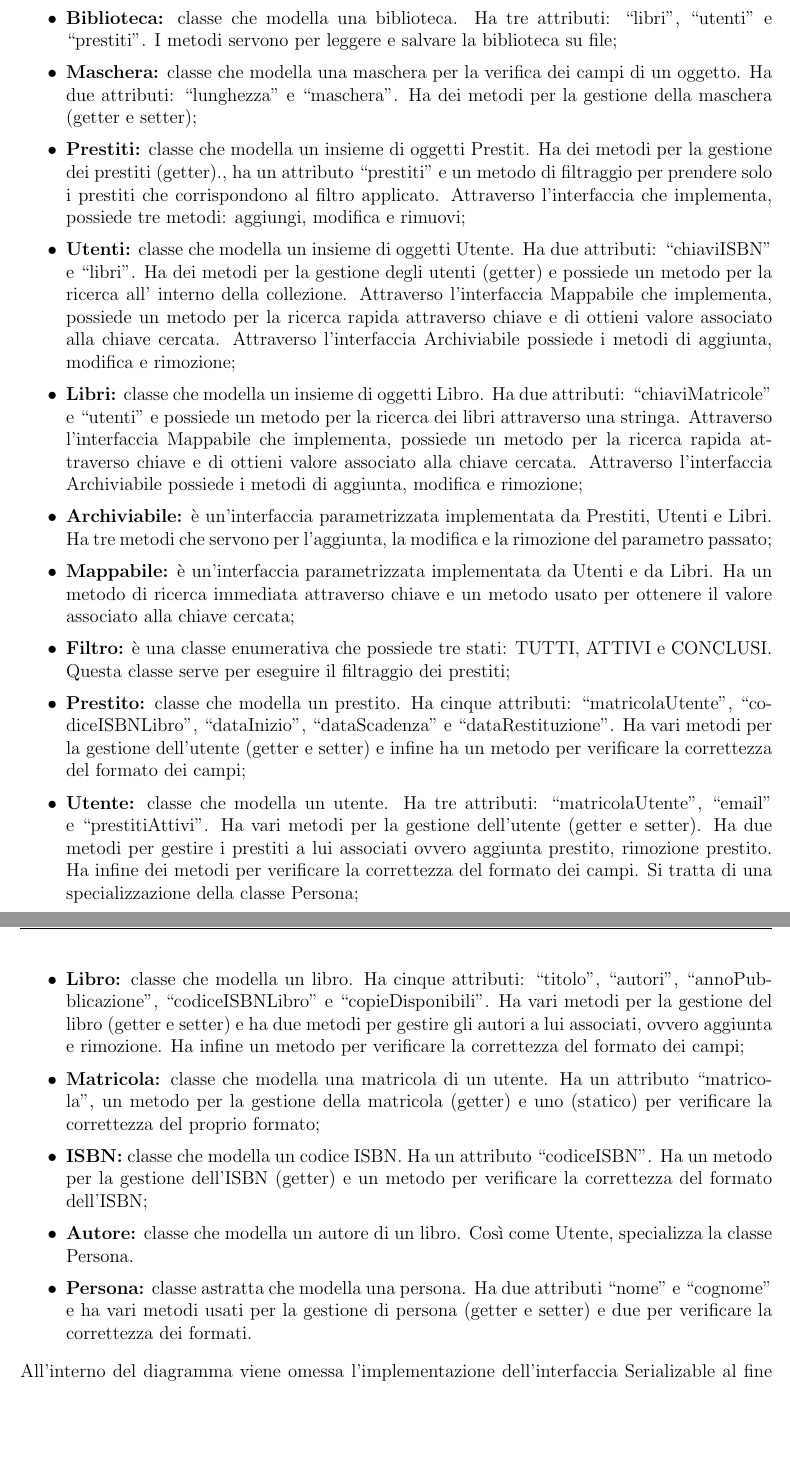
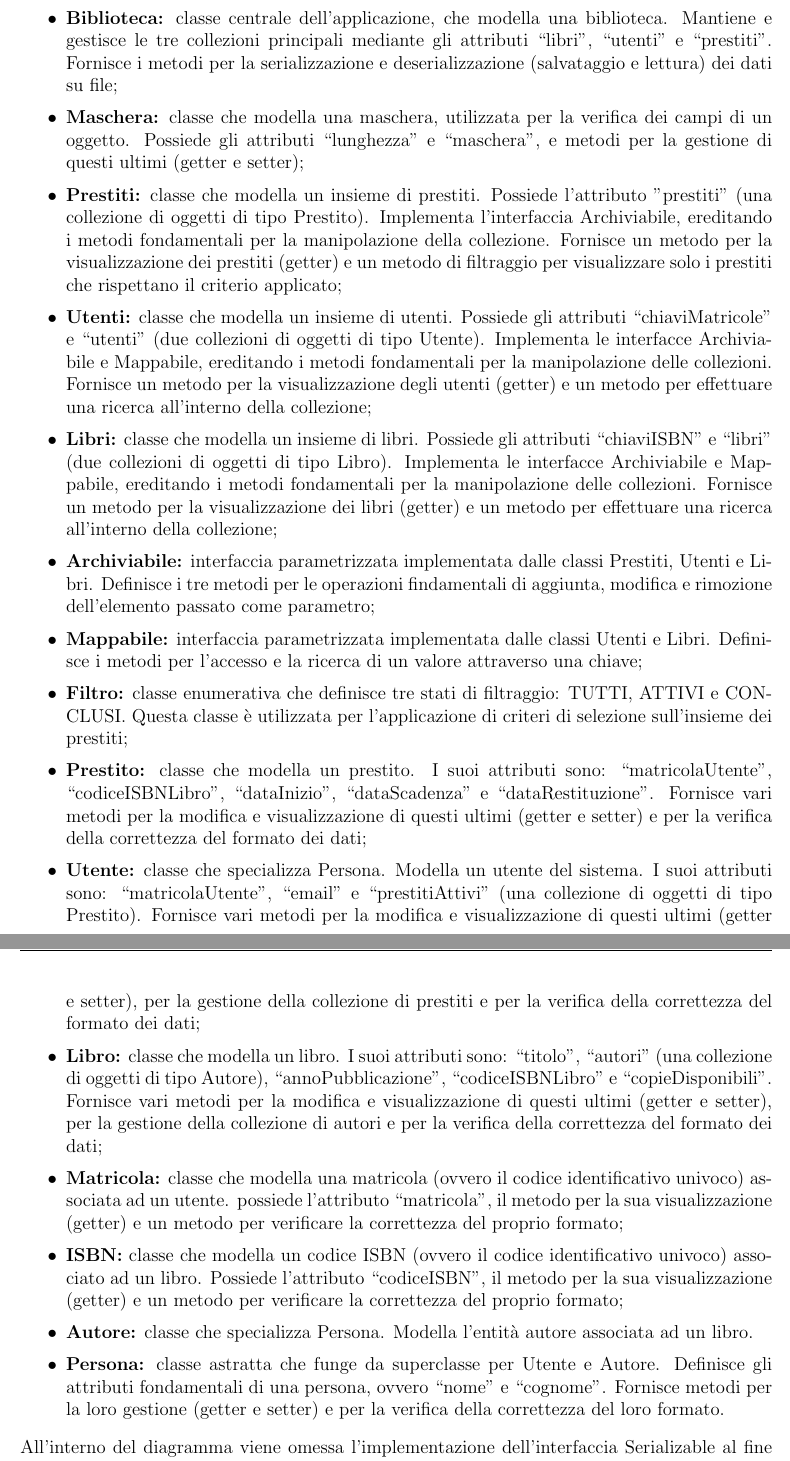
Before and after one commit to TitanVoid/ProgSE-Biblioteca, a LaTeX document (CodiceLaTeX/ProgettazioneDelSoftware.tex): two parts of pages 3 and 4 of 19, joined at a grey line, cut so that both start at the same text, the shorter picture padded with empty space. Compiled offline with pdfLaTeX.

Commit message:
Correzione descrizione dei moduli

```diff
--- a/CodiceLaTeX/ProgettazioneDelSoftware.tex
+++ b/CodiceLaTeX/ProgettazioneDelSoftware.tex
@@ -60,20 +60,20 @@
             \begin{itemize}[label=$\bullet$]
                 \setlength\itemsep{0.1em}
-                \item \textbf{Biblioteca:} classe che modella una biblioteca. Ha tre attributi: “libri”, “utenti” e “prestiti”. I metodi servono per leggere e salvare la biblioteca su file;
-                \item \textbf{Maschera:} classe che modella una maschera per la verifica dei campi di un oggetto. Ha due attributi: “lunghezza” e “maschera”. Ha dei metodi per la gestione della maschera (getter e setter);
-                \item \textbf{Prestiti:} classe che modella un insieme di oggetti Prestit. Ha dei metodi per la gestione dei prestiti (getter)., ha un attributo “prestiti” e un metodo di filtraggio per prendere solo i prestiti che corrispondono al filtro applicato. Attraverso l’interfaccia che implementa, possiede tre metodi: aggiungi, modifica e rimuovi;
-                \item \textbf{Utenti:} classe che modella un insieme di oggetti Utente. Ha due attributi: “chiaviISBN” e “libri”. Ha dei metodi per la gestione degli utenti (getter) e possiede un metodo per la ricerca all’ interno della collezione. Attraverso l’interfaccia Mappabile che implementa, possiede un metodo per la ricerca rapida attraverso chiave e di ottieni valore associato alla chiave cercata. Attraverso l’interfaccia Archiviabile possiede i metodi di aggiunta, modifica e rimozione;
-                \item \textbf{Libri:} classe che modella un insieme di oggetti Libro. Ha due attributi: “chiaviMatricole” e “utenti” e possiede un metodo per la ricerca dei libri attraverso una stringa. Attraverso l’interfaccia Mappabile che implementa, possiede un metodo per la ricerca rapida attraverso chiave e di ottieni valore associato alla chiave cercata. Attraverso l’interfaccia Archiviabile possiede i metodi di aggiunta, modifica e rimozione;
-                \item \textbf{Archiviabile:} è un'interfaccia parametrizzata implementata da Prestiti, Utenti e Libri. Ha tre metodi che servono per l’aggiunta, la modifica e la rimozione del parametro passato;
-                \item \textbf{Mappabile:} è un’interfaccia parametrizzata implementata da Utenti e da Libri. Ha un metodo di ricerca immediata attraverso chiave e un metodo usato per ottenere il valore associato alla chiave cercata;
-                \item \textbf{Filtro:} è una classe enumerativa che possiede tre stati: TUTTI, ATTIVI e CONCLUSI. Questa classe serve per eseguire il filtraggio dei prestiti;
-                \item \textbf{Prestito:} classe che modella un prestito. Ha cinque attributi: “matricolaUtente”, “codiceISBNLibro”, “dataInizio”, “dataScadenza” e “dataRestituzione”. Ha vari metodi per la gestione dell’utente (getter e setter) e infine ha un metodo per verificare la correttezza del formato dei campi;
-                \item \textbf{Utente:} classe che modella un utente. Ha tre attributi: “matricolaUtente”, “email” e “prestitiAttivi”. Ha vari metodi per la gestione dell’utente (getter e setter). Ha due metodi per gestire i prestiti a lui associati ovvero aggiunta prestito, rimozione prestito. Ha infine dei metodi per verificare la correttezza del formato dei campi. Si tratta di una specializzazione della classe Persona;
-                \item \textbf{Libro:} classe che modella un libro. Ha cinque attributi: “titolo”, “autori”, “annoPubblicazione”, “codiceISBNLibro” e “copieDisponibili”. Ha vari metodi per la gestione del libro (getter e setter) e ha due metodi per gestire gli autori a lui associati, ovvero aggiunta e rimozione. Ha infine un metodo per verificare la correttezza del formato dei campi;
-                \item \textbf{Matricola:} classe che modella una matricola di un utente. Ha un attributo “matricola”, un metodo per la gestione della matricola (getter) e uno (statico) per verificare la correttezza del proprio formato;
-                \item \textbf{ISBN:} classe che modella un codice ISBN. Ha un attributo “codiceISBN”. Ha un metodo per la gestione dell’ISBN (getter) e un metodo per verificare la correttezza del formato dell’ISBN;
-                \item \textbf{Autore:} classe che modella un autore di un libro. Così come Utente, specializza la classe Persona.
-                \item \textbf{Persona:} classe astratta che modella una persona. Ha due attributi “nome” e “cognome” e ha vari metodi usati per la gestione di persona (getter e setter) e due per verificare la correttezza dei formati.
+                \item \textbf{Biblioteca:} classe centrale dell'applicazione, che modella una biblioteca. Mantiene e gestisce le tre collezioni principali mediante gli attributi “libri”, “utenti” e “prestiti”. Fornisce i metodi per la serializzazione e deserializzazione (salvataggio e lettura) dei dati su file;
+                \item \textbf{Maschera:} classe che modella una maschera, utilizzata per la verifica dei campi di un oggetto. Possiede gli attributi “lunghezza” e “maschera”, e metodi per la gestione di questi ultimi (getter e setter);
+                \item \textbf{Prestiti:} classe che modella un insieme di prestiti. Possiede l'attributo "prestiti" (una collezione di oggetti di tipo Prestito). Implementa l'interfaccia Archiviabile, ereditando i metodi fondamentali per la manipolazione della collezione. Fornisce un metodo per la visualizzazione dei prestiti (getter) e un metodo di filtraggio per visualizzare solo i prestiti che rispettano il criterio applicato;
+                \item \textbf{Utenti:} classe che modella un insieme di utenti. Possiede gli attributi “chiaviMatricole” e “utenti” (due collezioni di oggetti di tipo Utente). Implementa le interfacce Archiviabile e Mappabile, ereditando i metodi fondamentali per la manipolazione delle collezioni. Fornisce un metodo per la visualizzazione degli utenti (getter) e un metodo per effettuare una ricerca all’interno della collezione;
+                \item \textbf{Libri:} classe che modella un insieme di libri. Possiede gli attributi “chiaviISBN” e “libri” (due collezioni di oggetti di tipo Libro). Implementa le interfacce Archiviabile e Mappabile, ereditando i metodi fondamentali per la manipolazione delle collezioni. Fornisce un metodo per la visualizzazione dei libri (getter) e un metodo per effettuare una ricerca all’interno della collezione;
+                \item \textbf{Archiviabile:} interfaccia parametrizzata implementata dalle classi Prestiti, Utenti e Libri. Definisce i tre metodi per le operazioni findamentali di aggiunta, modifica e rimozione dell'elemento passato come parametro;
+                \item \textbf{Mappabile:} interfaccia parametrizzata implementata dalle classi Utenti e Libri. Definisce i metodi per l'accesso e la ricerca di un valore attraverso una chiave;
+                \item \textbf{Filtro:} classe enumerativa che definisce tre stati di filtraggio: TUTTI, ATTIVI e CONCLUSI. Questa classe è utilizzata per l'applicazione di criteri di selezione sull'insieme dei prestiti;
+                \item \textbf{Prestito:} classe che modella un prestito. I suoi attributi sono: “matricolaUtente”, “codiceISBNLibro”, “dataInizio”, “dataScadenza” e “dataRestituzione”. Fornisce vari metodi per la modifica e visualizzazione di questi ultimi (getter e setter) e per la verifica della correttezza del formato dei dati;
+                \item \textbf{Utente:} classe che specializza Persona. Modella un utente del sistema. I suoi attributi sono: “matricolaUtente”, “email” e “prestitiAttivi” (una collezione di oggetti di tipo Prestito). Fornisce vari metodi per la modifica e visualizzazione di questi ultimi (getter e setter), per la gestione della collezione di prestiti e per la verifica della correttezza del formato dei dati;
+                \item \textbf{Libro:} classe che modella un libro. I suoi attributi sono: “titolo”, “autori” (una collezione di oggetti di tipo Autore), “annoPubblicazione”, “codiceISBNLibro” e “copieDisponibili”. Fornisce vari metodi per la modifica e visualizzazione di questi ultimi (getter e setter), per la gestione della collezione di autori e per la verifica della correttezza del formato dei dati;
+                \item \textbf{Matricola:} classe che modella una matricola (ovvero il codice identificativo univoco) associata ad un utente. possiede l'attributo “matricola”, il metodo per la sua visualizzazione (getter) e un metodo per verificare la correttezza del proprio formato;
+                \item \textbf{ISBN:} classe che modella un codice ISBN (ovvero il codice identificativo univoco) associato ad un libro. Possiede l'attributo “codiceISBN”, il metodo per la sua visualizzazione (getter) e un metodo per verificare la correttezza del proprio formato;
+                \item \textbf{Autore:} classe che specializza Persona. Modella l'entità autore associata ad un libro.
+                \item \textbf{Persona:} classe astratta che funge da superclasse per Utente e Autore. Definisce gli attributi fondamentali di una persona, ovvero “nome” e “cognome”. Fornisce metodi per la loro gestione (getter e setter) e per la verifica della correttezza del loro formato.
             \end{itemize}
             All'interno del diagramma viene omessa l’implementazione dell’interfaccia Serializable al fine di aumentare la propria leggibilità. Suddetta interfaccia dovrà essere implementata dalle classi Biblioteca, Prestiti, Libri, Utenti, Prestito, Libro, Utente, Autore, Matricola e ISBN.\vspace{0.2cm}
             \\Per lo stesso motivo, all'interno del diagramma vengono omesse le classi Controller e le proprie relazioni con i modelli.
```
Also changed, not shown: CodiceLaTeX/ProgettazioneDelSoftware.tex (2 more changed lines).
